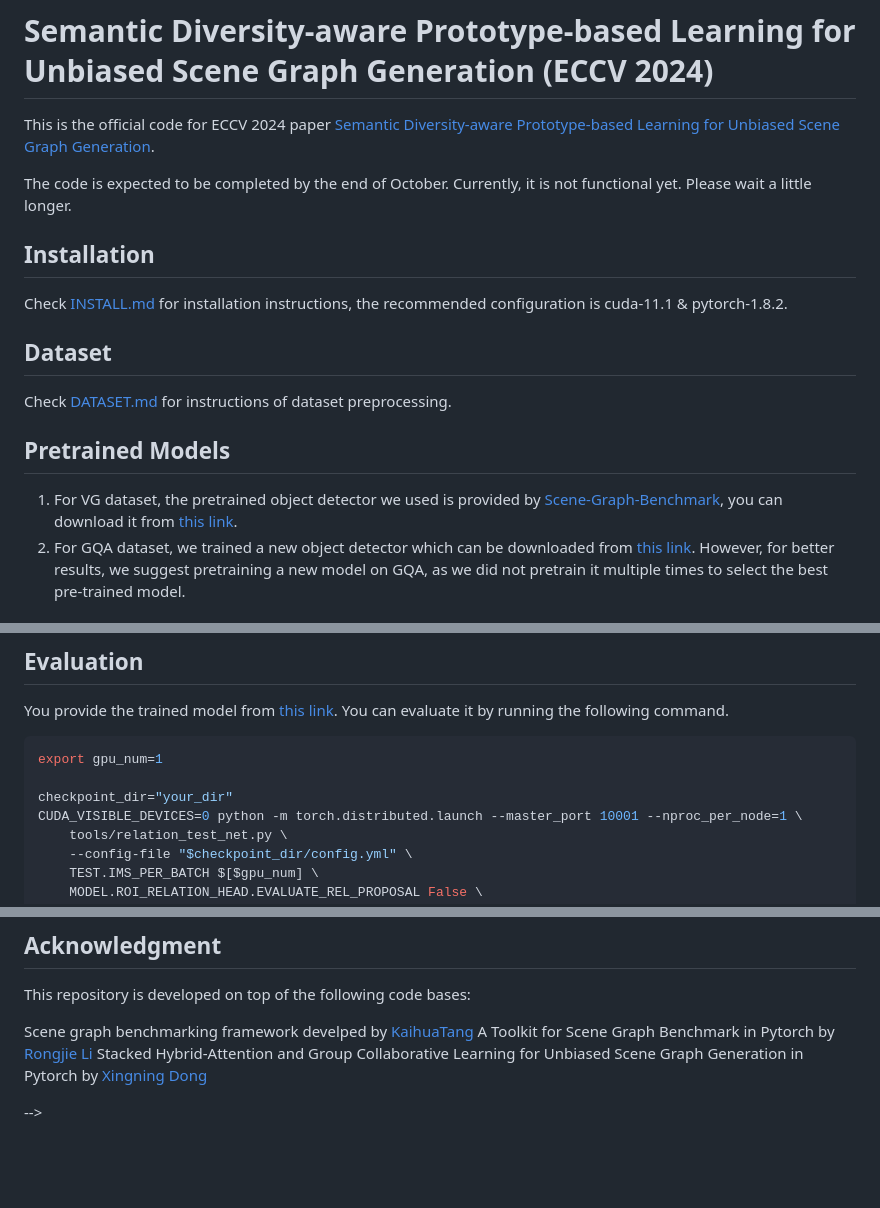
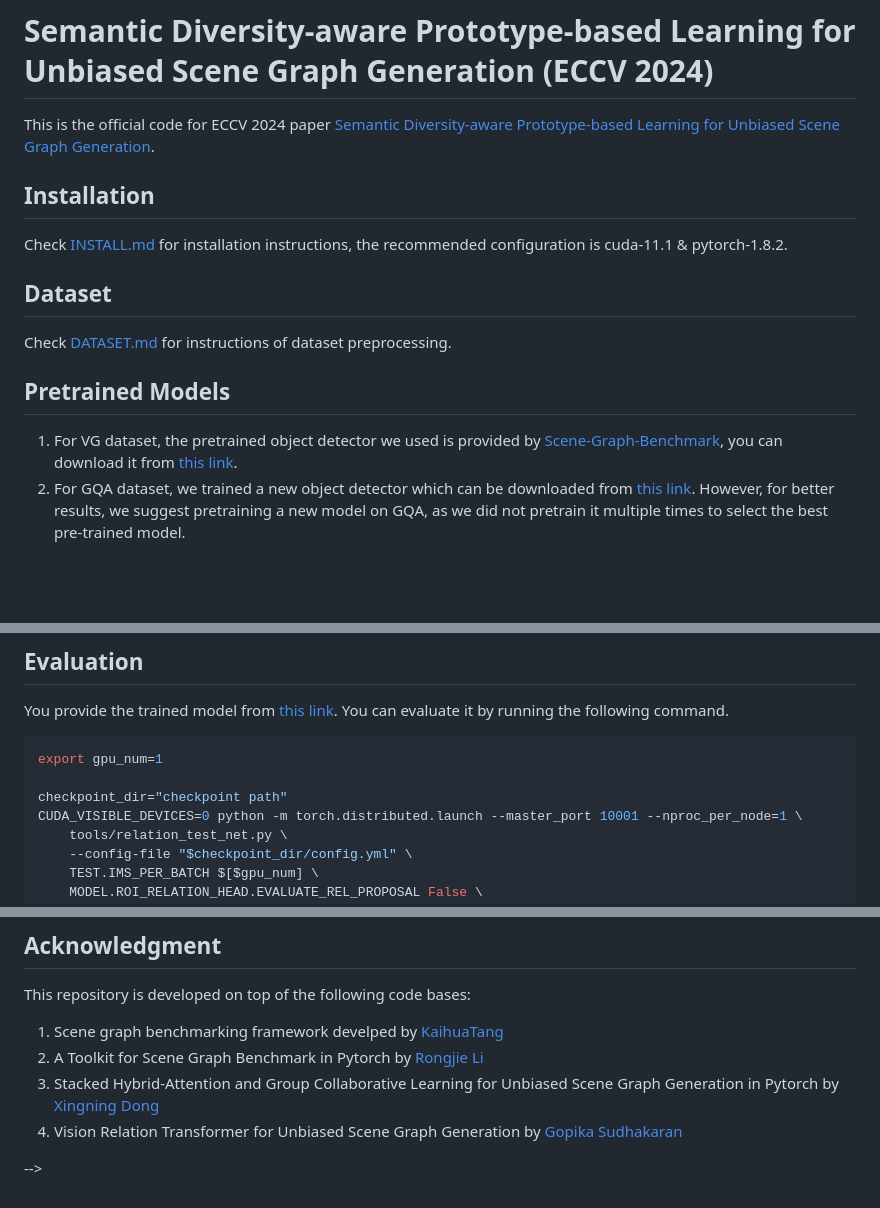
Before and after one commit to JeonJaeHyeong/DPL, a Markdown page: README.md, 3 parts joined by grey strips. GitHub-like rendering; blank space fills up the shorter version.

````diff
--- a/README.md
+++ b/README.md
@@ -1,8 +1,6 @@
 # Semantic Diversity-aware Prototype-based Learning for Unbiased Scene Graph Generation (ECCV 2024)
 
 This is the official code for ECCV 2024 paper [Semantic Diversity-aware Prototype-based Learning for Unbiased Scene Graph Generation](https://arxiv.org/abs/2407.15396).
-
-The code is expected to be completed by the end of October. Currently, it is not functional yet. Please wait a little longer.
 
 ## Installation
 
@@ -142,7 +140,7 @@ You provide the trained model from [this link](https://drive.google.com/drive/fo
 ```bash
 export gpu_num=1
 
-checkpoint_dir="your_dir"
+checkpoint_dir="checkpoint path"
 CUDA_VISIBLE_DEVICES=0 python -m torch.distributed.launch --master_port 10001 --nproc_per_node=1 \
     tools/relation_test_net.py \
     --config-file "$checkpoint_dir/config.yml" \
@@ -168,8 +166,9 @@ If you find this project helps your research, please kindly consider citing our
 ## Acknowledgment
 This repository is developed on top of the following code bases:
 
-Scene graph benchmarking framework develped by [KaihuaTang](https://github.com/KaihuaTang/Scene-Graph-Benchmark.pytorch)
-A Toolkit for Scene Graph Benchmark in Pytorch by [Rongjie Li](https://github.com/SHTUPLUS/PySGG)
-Stacked Hybrid-Attention and Group Collaborative Learning for Unbiased Scene Graph Generation in Pytorch by [Xingning Dong](https://github.com/dongxingning/SHA-GCL-for-SGG)
+1. Scene graph benchmarking framework develped by [KaihuaTang](https://github.com/KaihuaTang/Scene-Graph-Benchmark.pytorch)
+2. A Toolkit for Scene Graph Benchmark in Pytorch by [Rongjie Li](https://github.com/SHTUPLUS/PySGG)
+3. Stacked Hybrid-Attention and Group Collaborative Learning for Unbiased Scene Graph Generation in Pytorch by [Xingning Dong](https://github.com/dongxingning/SHA-GCL-for-SGG)
+4. Vision Relation Transformer for Unbiased Scene Graph Generation by [Gopika Sudhakaran](https://github.com/visinf/veto)
 
 -->
````
Also changed, not shown: other parts of README.md (+1 -1 lines).
